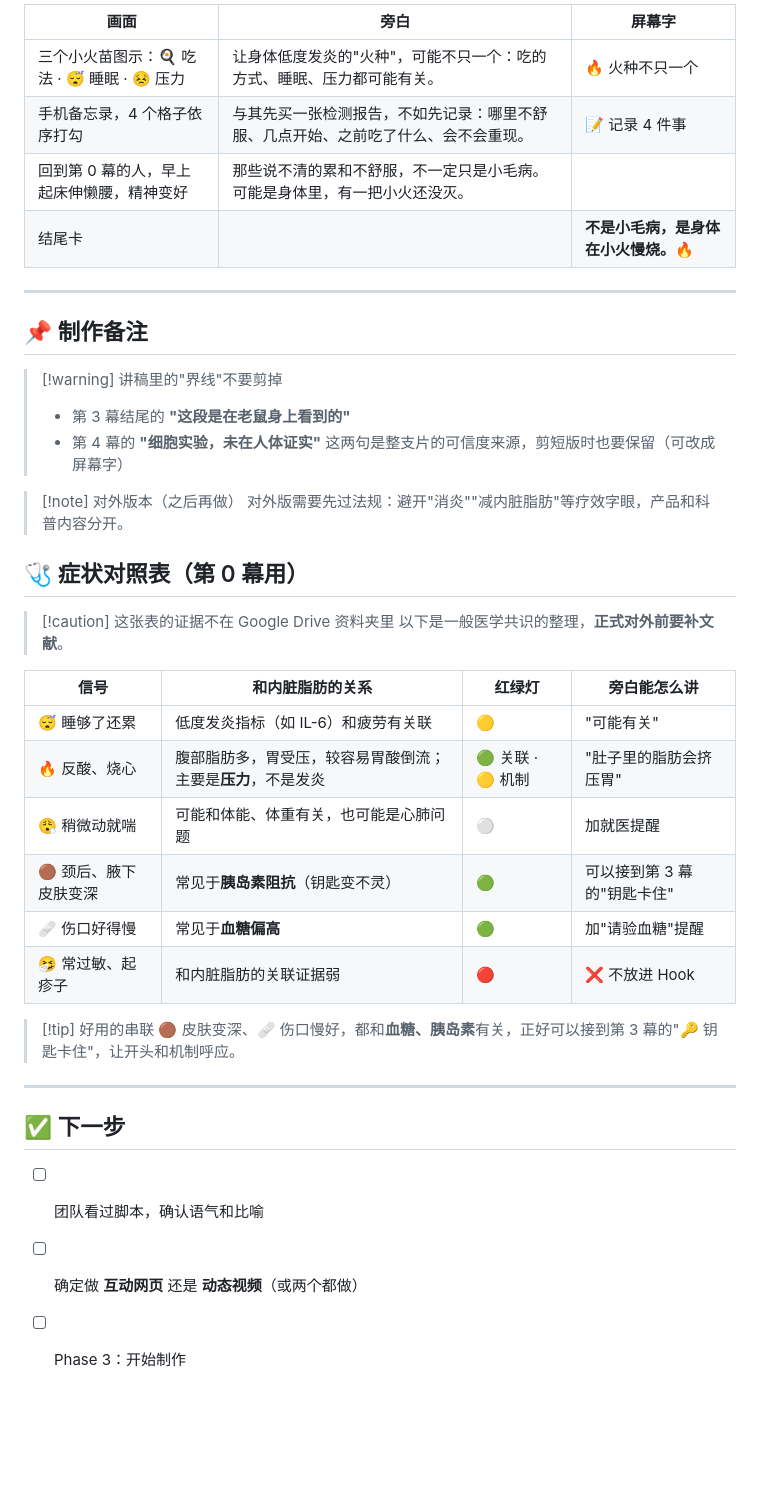
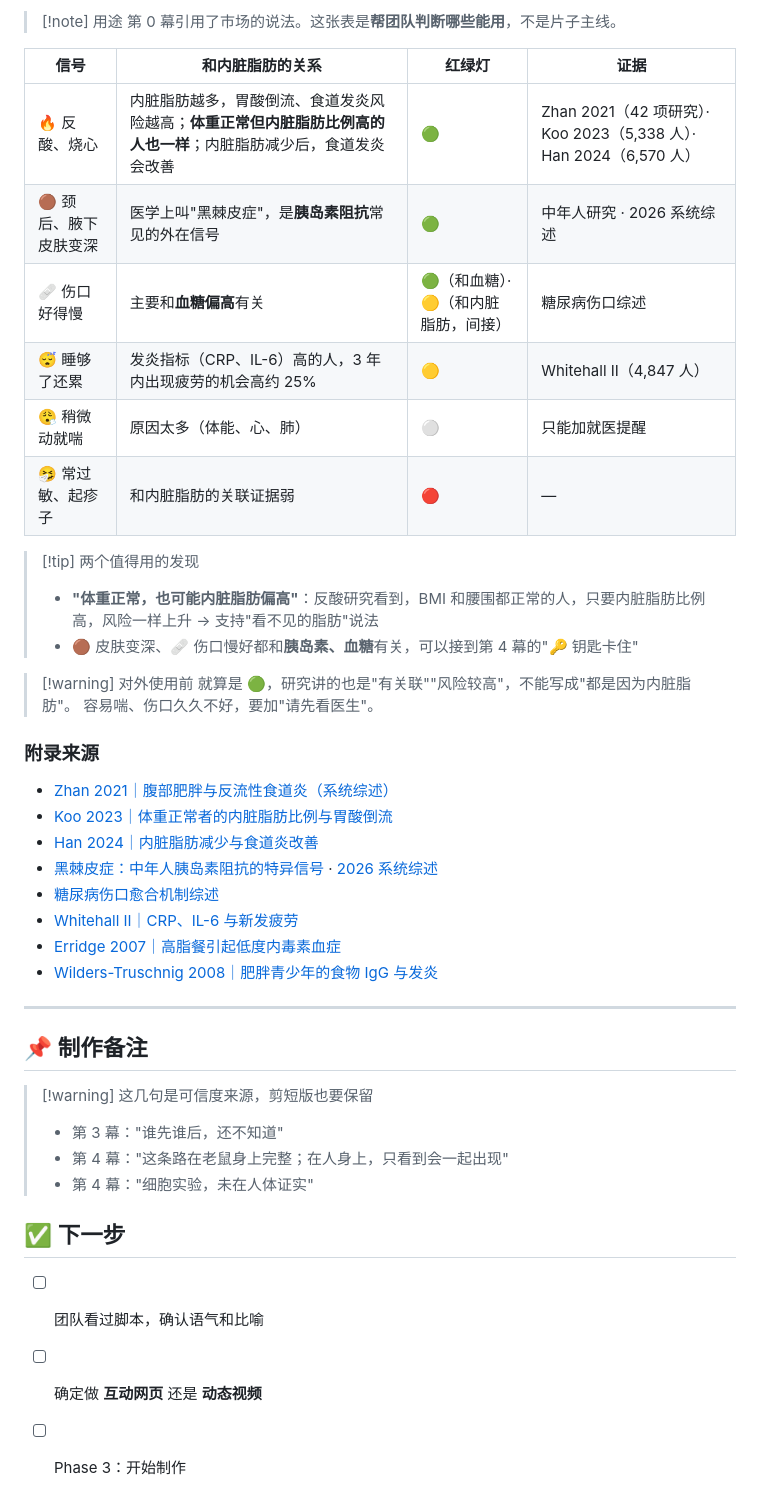
Before and after one commit to fcway-raw/woork, a Markdown page: food-sensitivity-inflammation-fat/02_旁白脚本与分镜.md, the part around one of its changes. Drawn GitHub-style; blank space fills up the shorter version.

```diff
--- a/food-sensitivity-inflammation-fat/02_旁白脚本与分镜.md
+++ b/food-sensitivity-inflammation-fat/02_旁白脚本与分镜.md
@@ -132,43 +147,44 @@ related: ["[[00_故事架构]]", "[[01_GE定位｜过敏切入评估]]"]
 
-| 画面 | 旁白 | 屏幕字 |
-|---|---|---|
-| 三个小火苗图示：🍳 吃法 · 😴 睡眠 · 😣 压力 | 让身体低度发炎的"火种"，可能不只一个：吃的方式、睡眠、压力都可能有关。 | 🔥 火种不只一个 |
-| 手机备忘录，4 个格子依序打勾 | 与其先买一张检测报告，不如先记录：哪里不舒服、几点开始、之前吃了什么、会不会重现。 | 📝 记录 4 件事 |
-| 回到第 0 幕的人，早上起床伸懒腰，精神变好 | 那些说不清的累和不舒服，不一定只是小毛病。可能是身体里，有一把小火还没灭。 | |
-| 结尾卡 | | **不是小毛病，是身体在小火慢烧。🔥** |
+> [!note] 用途
+> 第 0 幕引用了市场的说法。这张表是**帮团队判断哪些能用**，不是片子主线。
+
+| 信号 | 和内脏脂肪的关系 | 红绿灯 | 证据 |
+|---|---|---|---|
+| 🔥 反酸、烧心 | 内脏脂肪越多，胃酸倒流、食道发炎风险越高；**体重正常但内脏脂肪比例高的人也一样**；内脏脂肪减少后，食道发炎会改善 | 🟢 | Zhan 2021（42 项研究）· Koo 2023（5,338 人）· Han 2024（6,570 人） |
+| 🟤 颈后、腋下皮肤变深 | 医学上叫"黑棘皮症"，是**胰岛素阻抗**常见的外在信号 | 🟢 | 中年人研究 · 2026 系统综述 |
+| 🩹 伤口好得慢 | 主要和**血糖偏高**有关 | 🟢（和血糖）· 🟡（和内脏脂肪，间接） | 糖尿病伤口综述 |
+| 😴 睡够了还累 | 发炎指标（CRP、IL-6）高的人，3 年内出现疲劳的机会高约 25% | 🟡 | Whitehall II（4,847 人） |
+| 😮‍💨 稍微动就喘 | 原因太多（体能、心、肺） | ⚪ | 只能加就医提醒 |
+| 🤧 常过敏、起疹子 | 和内脏脂肪的关联证据弱 | 🔴 | — |
+
+> [!tip] 两个值得用的发现
+> - **"体重正常，也可能内脏脂肪偏高"**：反酸研究看到，BMI 和腰围都正常的人，只要内脏脂肪比例高，风险一样上升 → 支持"看不见的脂肪"说法
+> - 🟤 皮肤变深、🩹 伤口慢好都和**胰岛素、血糖**有关，可以接到第 4 幕的"🔑 钥匙卡住"
+
+> [!warning] 对外使用前
+> 就算是 🟢，研究讲的也是"有关联""风险较高"，不能写成"都是因为内脏脂肪"。
+> 容易喘、伤口久久不好，要加"请先看医生"。
+
+### 附录来源
+- [Zhan 2021｜腹部肥胖与反流性食道炎（系统综述）](https://consensus.app/papers/details/bf5cd84f4b835d8988d24c0a1dfeda2a/?utm_source=claude_desktop)
+- [Koo 2023｜体重正常者的内脏脂肪比例与胃酸倒流](https://consensus.app/papers/details/8e1918def49f54c0b430f44ee04e6160/?utm_source=claude_desktop)
+- [Han 2024｜内脏脂肪减少与食道炎改善](https://consensus.app/papers/details/ae6bc37e9c57555ab8884fadbe7a598f/?utm_source=claude_desktop)
+- [黑棘皮症：中年人胰岛素阻抗的特异信号](https://pubmed.ncbi.nlm.nih.gov/31769902/) · [2026 系统综述](https://link.springer.com/article/10.1007/s40257-026-01058-7)
+- [糖尿病伤口愈合机制综述](https://www.ncbi.nlm.nih.gov/pmc/articles/PMC8539411/)
+- [Whitehall II｜CRP、IL-6 与新发疲劳](https://pubmed.ncbi.nlm.nih.gov/23151405/)
+- [Erridge 2007｜高脂餐引起低度内毒素血症](https://pubmed.ncbi.nlm.nih.gov/17991637/)
+- [Wilders-Truschnig 2008｜肥胖青少年的食物 IgG 与发炎](https://www.thieme-connect.de/products/ejournals/abstract/10.1055/s-2007-993165)
 
 ---
 
 ## 📌 制作备注
 
-> [!warning] 讲稿里的"界线"不要剪掉
-> - 第 3 幕结尾的 **"这段是在老鼠身上看到的"**
-> - 第 4 幕的 **"细胞实验，未在人体证实"**
-> 这两句是整支片的可信度来源，剪短版时也要保留（可改成屏幕字）
-
-> [!note] 对外版本（之后再做）
-> 对外版需要先过法规：避开"消炎""减内脏脂肪"等疗效字眼，产品和科普内容分开。
-
-## 🩺 症状对照表（第 0 幕用）
-
-> [!caution] 这张表的证据不在 Google Drive 资料夹里
-> 以下是一般医学共识的整理，**正式对外前要补文献**。
-
-| 信号 | 和内脏脂肪的关系 | 红绿灯 | 旁白能怎么讲 |
-|---|---|---|---|
-| 😴 睡够了还累 | 低度发炎指标（如 IL-6）和疲劳有关联 | 🟡 | "可能有关" |
-| 🔥 反酸、烧心 | 腹部脂肪多，胃受压，较容易胃酸倒流；主要是**压力**，不是发炎 | 🟢 关联 · 🟡 机制 | "肚子里的脂肪会挤压胃" |
-| 😮‍💨 稍微动就喘 | 可能和体能、体重有关，也可能是心肺问题 | ⚪ | 加就医提醒 |
-| 🟤 颈后、腋下皮肤变深 | 常见于**胰岛素阻抗**（钥匙变不灵） | 🟢 | 可以接到第 3 幕的"钥匙卡住" |
-| 🩹 伤口好得慢 | 常见于**血糖偏高** | 🟢 | 加"请验血糖"提醒 |
-| 🤧 常过敏、起疹子 | 和内脏脂肪的关联证据弱 | 🔴 | ❌ 不放进 Hook |
-
-> [!tip] 好用的串联
-> 🟤 皮肤变深、🩹 伤口慢好，都和**血糖、胰岛素**有关，正好可以接到第 3 幕的"🔑 钥匙卡住"，让开头和机制呼应。
-
----
+> [!warning] 这几句是可信度来源，剪短版也要保留
+> - 第 3 幕："谁先谁后，还不知道"
+> - 第 4 幕："这条路在老鼠身上完整；在人身上，只看到会一起出现"
+> - 第 4 幕："细胞实验，未在人体证实"
 
 ## ✅ 下一步
 - [ ] 团队看过脚本，确认语气和比喻
-- [ ] 确定做 **互动网页** 还是 **动态视频**（或两个都做）
+- [ ] 确定做 **互动网页** 还是 **动态视频**
 - [ ] Phase 3：开始制作
```
Also changed, not shown: other parts of food-sensitivity-inflammation-fat/02_旁白脚本与分镜.md (+86 -71 lines).
